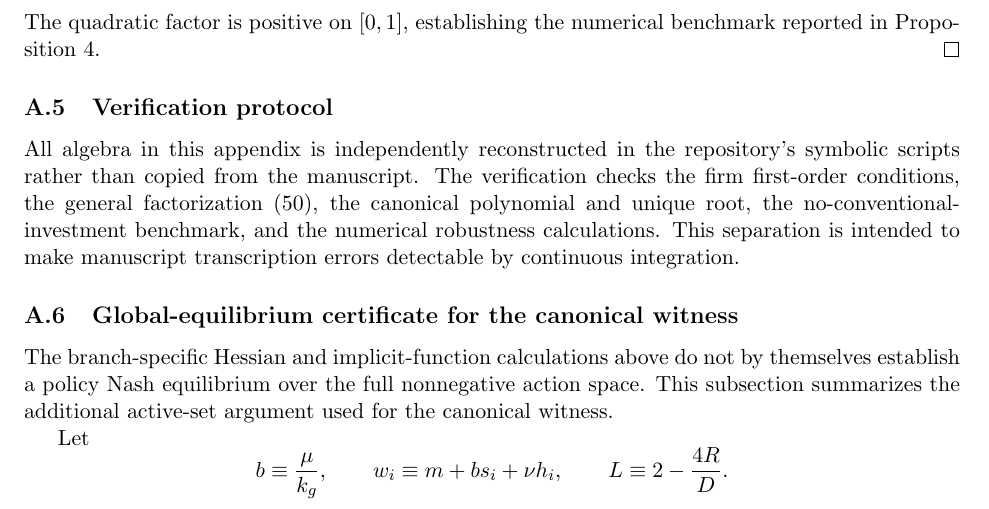
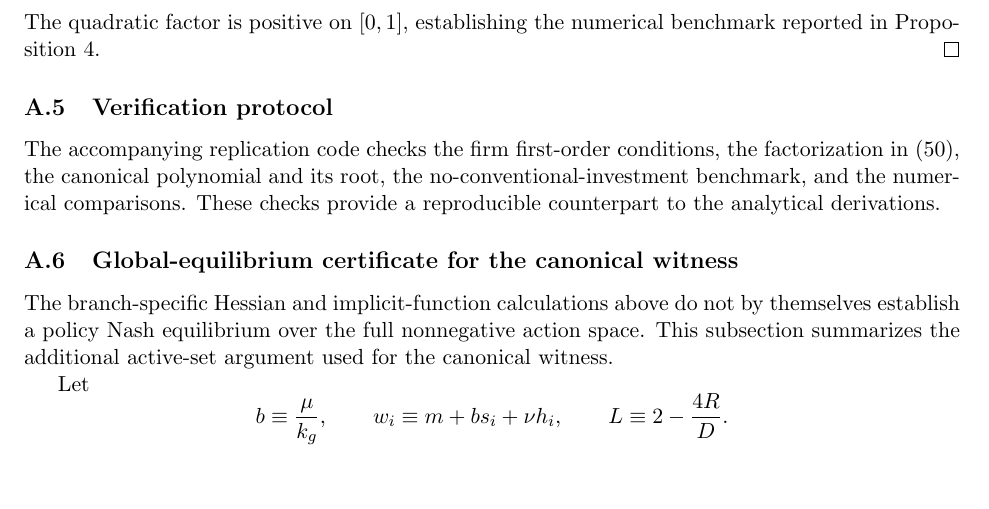
Before and after one commit to ryotamatsuki/strategic-local-green-policy-competition, a LaTeX paper (main.tex, which reads sections/appendix.tex): part of page 27 of 30, cut so that both start at the same text, the shorter picture padded with empty space. Compiled offline with pdfLaTeX.

Commit message:
ITPF editorial cleanup: remove internal audit vocabulary and improve journal-facing exposition

```diff
--- a/sections/appendix.tex
+++ b/sections/appendix.tex
@@ -141,4 +141,4 @@ The quadratic factor is positive on $[0,1]$, establishing the numerical benchmar
 
 \subsection{Verification protocol}
 
-All algebra in this appendix is independently reconstructed in the repository's symbolic scripts rather than copied from the manuscript. The verification checks the firm first-order conditions, the general factorization \eqref{eq:psi-factor-app}, the canonical polynomial and unique root, the no-conventional-investment benchmark, and the numerical robustness calculations. This separation is intended to make manuscript transcription errors detectable by continuous integration.
+The accompanying replication code checks the firm first-order conditions, the factorization in \eqref{eq:psi-factor-app}, the canonical polynomial and its root, the no-conventional-investment benchmark, and the numerical comparisons. These checks provide a reproducible counterpart to the analytical derivations.
```
